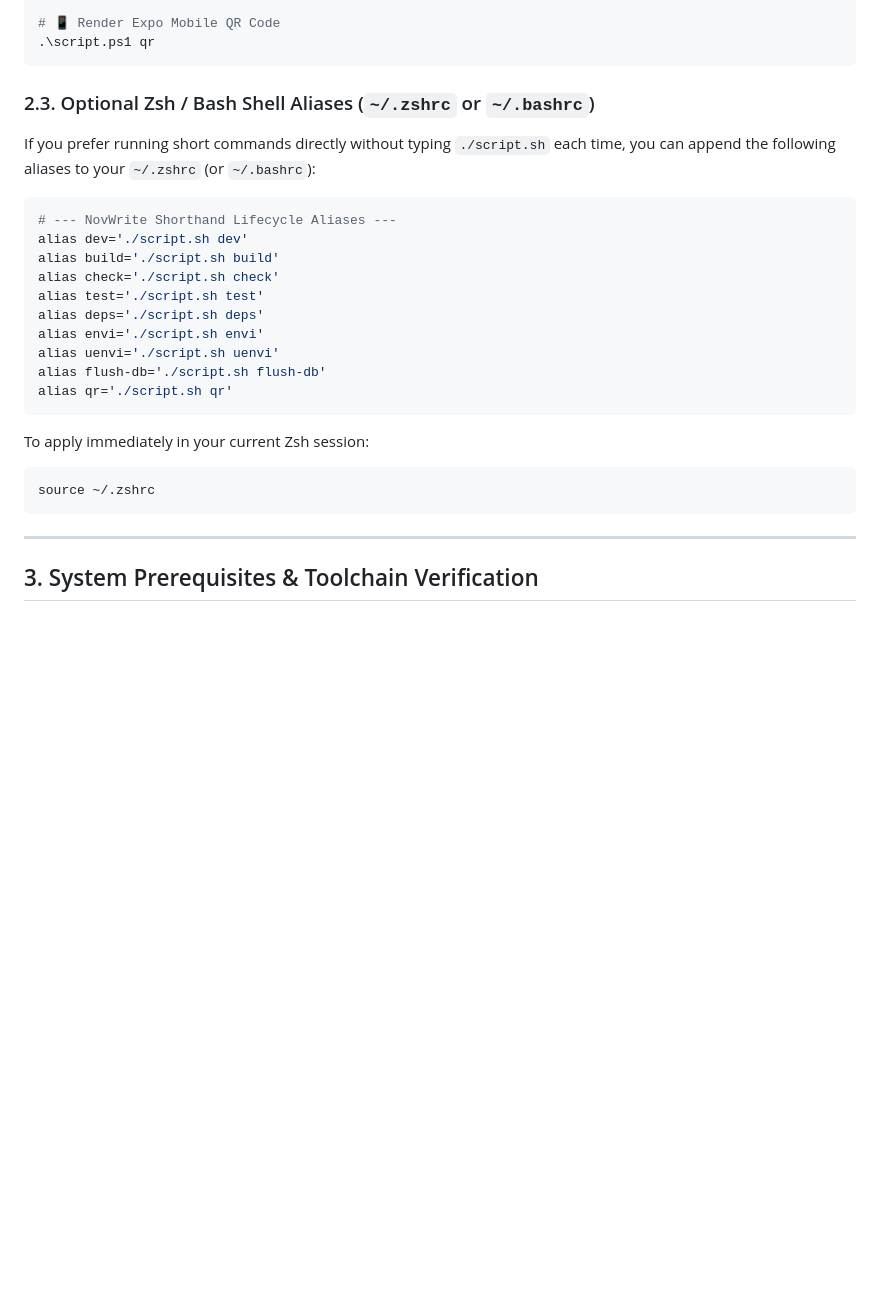
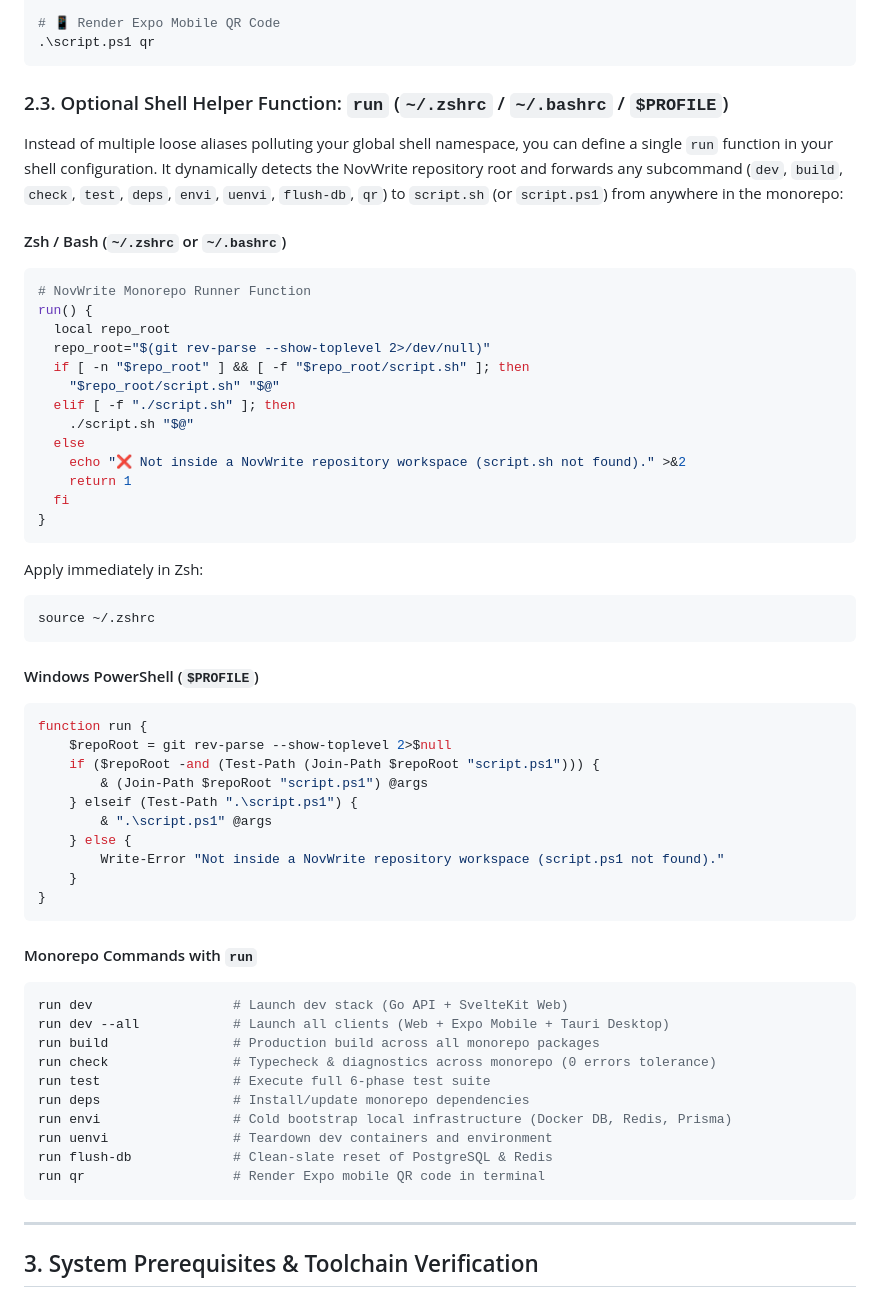
Before and after one commit to Yogesh-Kumar-Mallik-dev/NovWrite, a Markdown page: docs/ONBOARDING.md, the part around the change. Rendered like a GitHub page; blank space fills up the shorter version.

Commit message:
docs(shell): replace individual aliases with unified monorepo run helper function

````diff
--- a/docs/ONBOARDING.md
+++ b/docs/ONBOARDING.md
@@ -126,27 +126,62 @@ NovWrite provides a unified root CLI (`./script.sh` / `.\script.ps1`) orchestrat
 .\script.ps1 qr
 ```
 
-### 2.3. Optional Zsh / Bash Shell Aliases (`~/.zshrc` or `~/.bashrc`)
+### 2.3. Optional Shell Helper Function: `run` (`~/.zshrc` / `~/.bashrc` / `$PROFILE`)
 
-If you prefer running short commands directly without typing `./script.sh` each time, you can append the following aliases to your `~/.zshrc` (or `~/.bashrc`):
+Instead of multiple loose aliases polluting your global shell namespace, you can define a single `run` function in your shell configuration. It dynamically detects the NovWrite repository root and forwards any subcommand (`dev`, `build`, `check`, `test`, `deps`, `envi`, `uenvi`, `flush-db`, `qr`) to `script.sh` (or `script.ps1`) from anywhere in the monorepo:
+
+#### Zsh / Bash (`~/.zshrc` or `~/.bashrc`)
 
 ```zsh
-# --- NovWrite Shorthand Lifecycle Aliases ---
-alias dev='./script.sh dev'
-alias build='./script.sh build'
-alias check='./script.sh check'
-alias test='./script.sh test'
-alias deps='./script.sh deps'
-alias envi='./script.sh envi'
-alias uenvi='./script.sh uenvi'
-alias flush-db='./script.sh flush-db'
-alias qr='./script.sh qr'
+# NovWrite Monorepo Runner Function
+run() {
+  local repo_root
+  repo_root="$(git rev-parse --show-toplevel 2>/dev/null)"
+  if [ -n "$repo_root" ] && [ -f "$repo_root/script.sh" ]; then
+    "$repo_root/script.sh" "$@"
+  elif [ -f "./script.sh" ]; then
+    ./script.sh "$@"
+  else
+    echo "❌ Not inside a NovWrite repository workspace (script.sh not found)." >&2
+    return 1
+  fi
+}
 ```
 
-To apply immediately in your current Zsh session:
+Apply immediately in Zsh:
 
 ```zsh
 source ~/.zshrc
+```
+
+#### Windows PowerShell (`$PROFILE`)
+
+```powershell
+function run {
+    $repoRoot = git rev-parse --show-toplevel 2>$null
+    if ($repoRoot -and (Test-Path (Join-Path $repoRoot "script.ps1"))) {
+        & (Join-Path $repoRoot "script.ps1") @args
+    } elseif (Test-Path ".\script.ps1") {
+        & ".\script.ps1" @args
+    } else {
+        Write-Error "Not inside a NovWrite repository workspace (script.ps1 not found)."
+    }
+}
+```
+
+#### Monorepo Commands with `run`
+
+```bash
+run dev                  # Launch dev stack (Go API + SvelteKit Web)
+run dev --all            # Launch all clients (Web + Expo Mobile + Tauri Desktop)
+run build                # Production build across all monorepo packages
+run check                # Typecheck & diagnostics across monorepo (0 errors tolerance)
+run test                 # Execute full 6-phase test suite
+run deps                 # Install/update monorepo dependencies
+run envi                 # Cold bootstrap local infrastructure (Docker DB, Redis, Prisma)
+run uenvi                # Teardown dev containers and environment
+run flush-db             # Clean-slate reset of PostgreSQL & Redis
+run qr                   # Render Expo mobile QR code in terminal
 ```
 
 ---
````
Also changed, not shown: docs/recommended_commands.md (+48 -13 lines).
